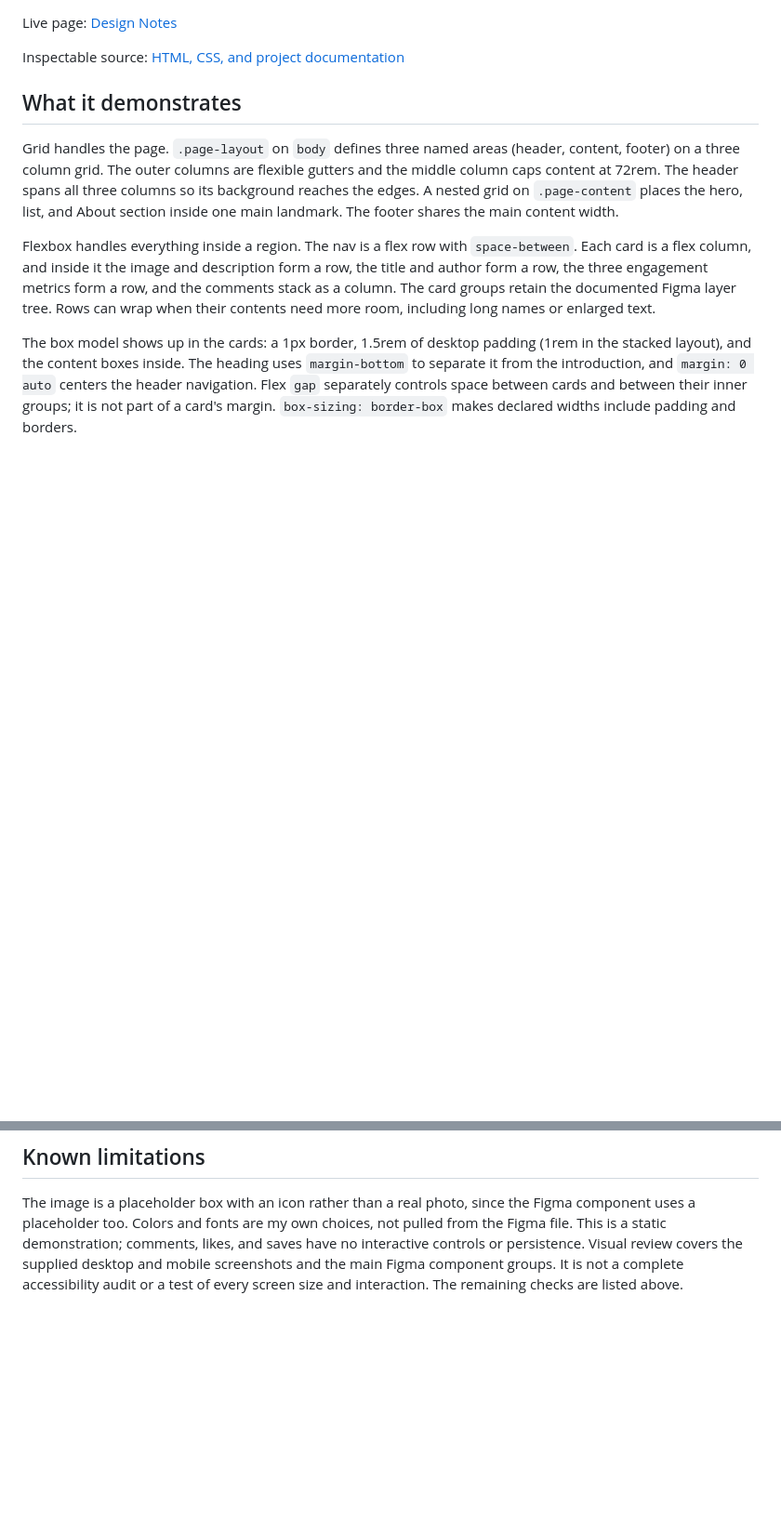
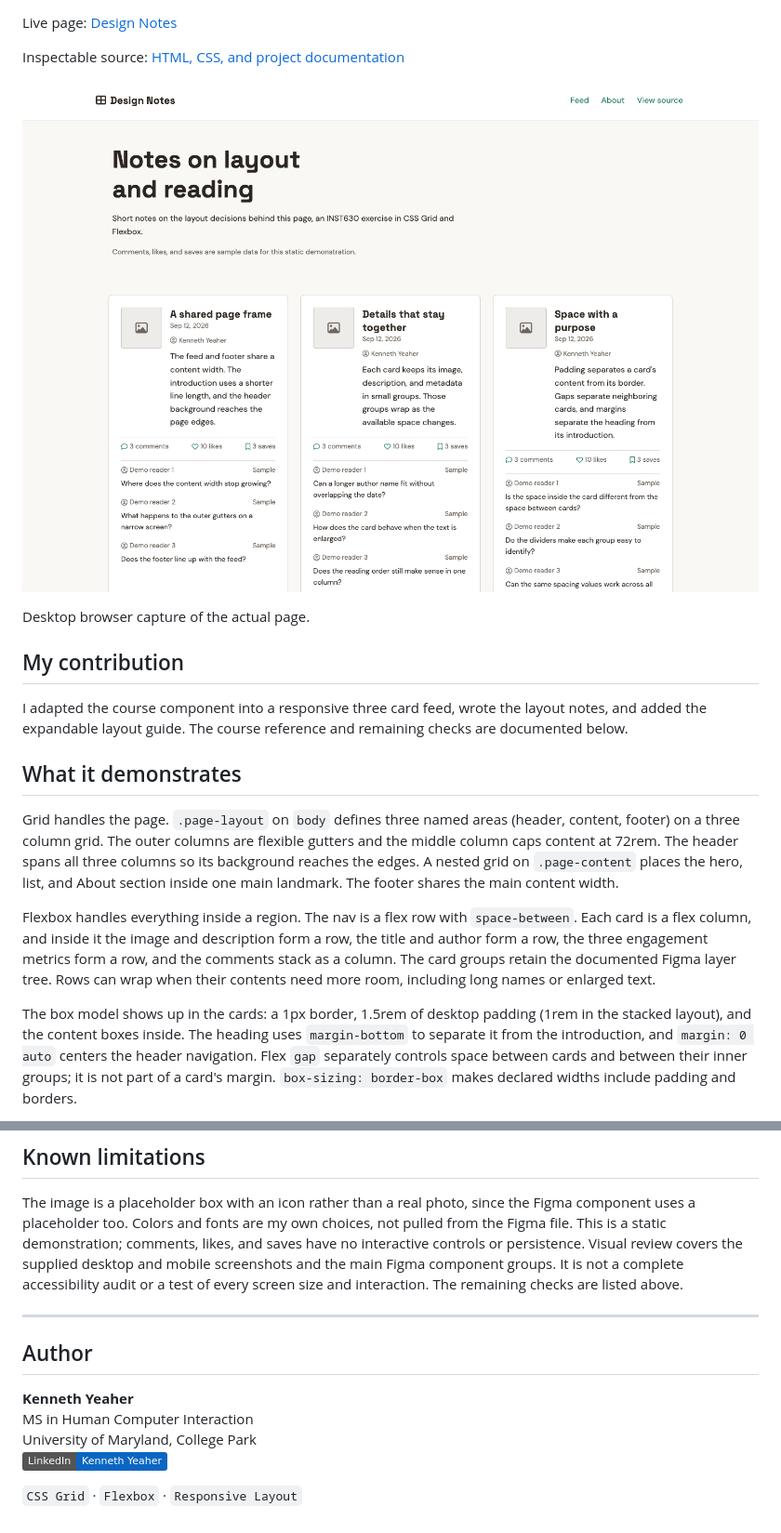
Before and after one commit to kennethyeaher/KY_gridsFlexLab, a Markdown page: README.md, 2 parts joined by grey strips. Shown at 93% size. GitHub-like rendering; pictures changed too: docs/readme/preview.png (added); badges without logos; blank space fills up the shorter version.

Commit message:
Clarify project documentation and author details

```diff
--- a/README.md
+++ b/README.md
@@ -15,6 +15,15 @@ counts represent measured use of the project.
 Live page: [Design Notes](https://kennethyeaher.github.io/KY_gridsFlexLab/)
 
 Inspectable source: [HTML, CSS, and project documentation](https://github.com/kennethyeaher/KY_gridsFlexLab)
+
+
+![Design Notes desktop page with three cards arranged in a row.](docs/readme/preview.png)
+
+Desktop browser capture of the actual page.
+
+## My contribution
+
+I adapted the course component into a responsive three card feed, wrote the layout notes, and added the expandable layout guide. The course reference and remaining checks are documented below.
 
 ## What it demonstrates
 
@@ -194,3 +203,14 @@ Visual review covers the supplied desktop and mobile screenshots and the
 main Figma component groups. It is not a complete accessibility audit or a
 test of every screen size and interaction. The remaining checks are listed
 above.
+
+---
+
+## Author
+
+**Kenneth Yeaher**
+MS in Human Computer Interaction
+University of Maryland, College Park
+[![LinkedIn: Kenneth Yeaher](https://img.shields.io/badge/LinkedIn-Kenneth_Yeaher-0A66C2?style=flat)](https://www.linkedin.com/in/kennethyeaher/)
+
+`CSS Grid` · `Flexbox` · `Responsive Layout`
```
